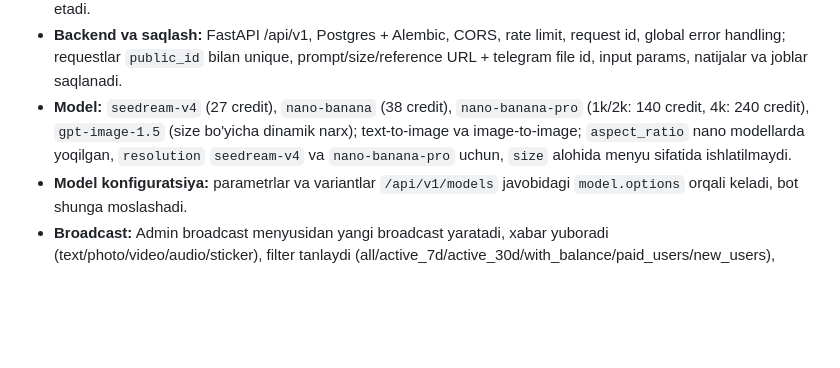
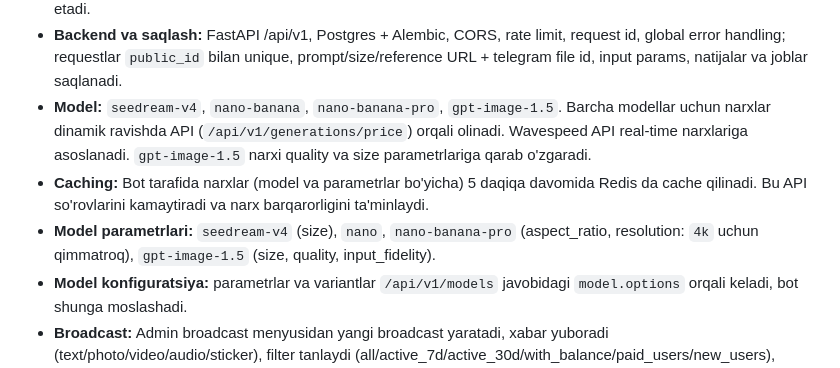
Before and after one commit to blogchik/bananapicsbot, a Markdown page: docs/functionality.md, the part around the change. Drawn GitHub-style; blank space fills up the shorter version.

```diff
--- a/docs/functionality.md
+++ b/docs/functionality.md
@@ -15,7 +15,9 @@
 - **Cheklov:** user bir vaqtda faqat 1 ta generatsiya boshlaydi (Redis lock + DB advisory lock).
 - **Aktiv holat:** aktiv generatsiya bor paytda yangi so'rov yuborilsa, bot kutishni so'raydi va oldingi generatsiya davom etadi.
 - **Backend va saqlash:** FastAPI /api/v1, Postgres + Alembic, CORS, rate limit, request id, global error handling; requestlar `public_id` bilan unique, prompt/size/reference URL + telegram file id, input params, natijalar va joblar saqlanadi.
-- **Model:** `seedream-v4` (27 credit), `nano-banana` (38 credit), `nano-banana-pro` (1k/2k: 140 credit, 4k: 240 credit), `gpt-image-1.5` (size bo'yicha dinamik narx); text-to-image va image-to-image; `aspect_ratio` nano modellarda yoqilgan, `resolution` `seedream-v4` va `nano-banana-pro` uchun, `size` alohida menyu sifatida ishlatilmaydi.
+- **Model:** `seedream-v4`, `nano-banana`, `nano-banana-pro`, `gpt-image-1.5`. Barcha modellar uchun narxlar dinamik ravishda API (`/api/v1/generations/price`) orqali olinadi. Wavespeed API real-time narxlariga asoslanadi. `gpt-image-1.5` narxi quality va size parametrlariga qarab o'zgaradi.
+- **Caching:** Bot tarafida narxlar (model va parametrlar bo'yicha) 5 daqiqa davomida Redis da cache qilinadi. Bu API so'rovlarini kamaytiradi va narx barqarorligini ta'minlaydi.
+- **Model parametrlari:** `seedream-v4` (size), `nano`, `nano-banana-pro` (aspect_ratio, resolution: `4k` uchun qimmatroq), `gpt-image-1.5` (size, quality, input_fidelity).
 - **Model konfiguratsiya:** parametrlar va variantlar `/api/v1/models` javobidagi `model.options` orqali keladi, bot shunga moslashadi.
 - **Broadcast:** Admin broadcast menyusidan yangi broadcast yaratadi, xabar yuboradi (text/photo/video/audio/sticker), filter tanlaydi (all/active_7d/active_30d/with_balance/paid_users/new_users), ixtiyoriy inline button qo'shadi, preview ko'radi va tasdiqlaydi. Celery worker rate limit bilan yuboradi (20 msg/sec). Progress va statistika real-time ko'rinadi (sent/failed/blocked). Broadcast bekor qilish mumkin.
 
```
Also changed, not shown: docs/api.md (+25 -7 lines), docs/bot.md (+4 -2 lines).
